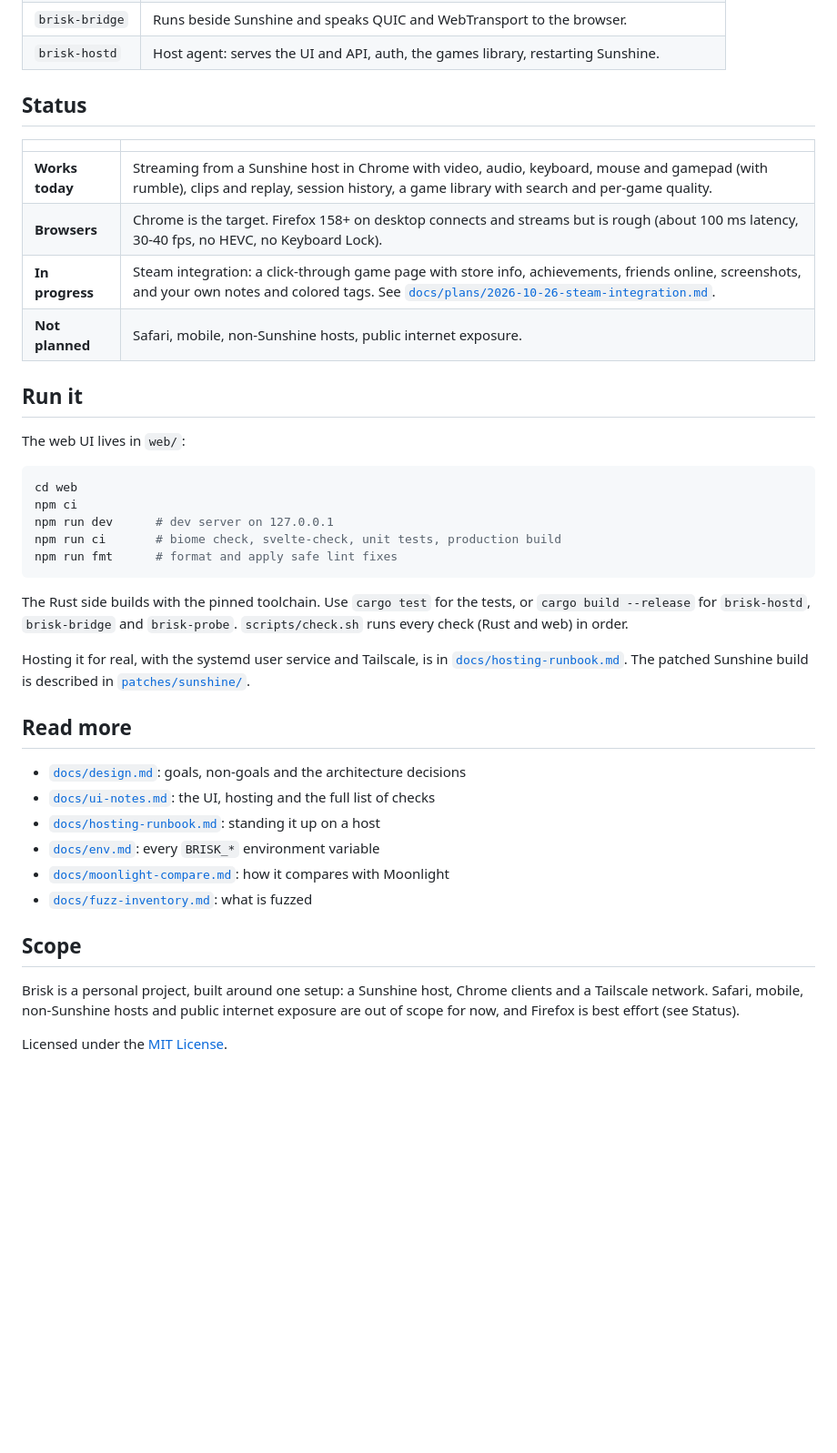
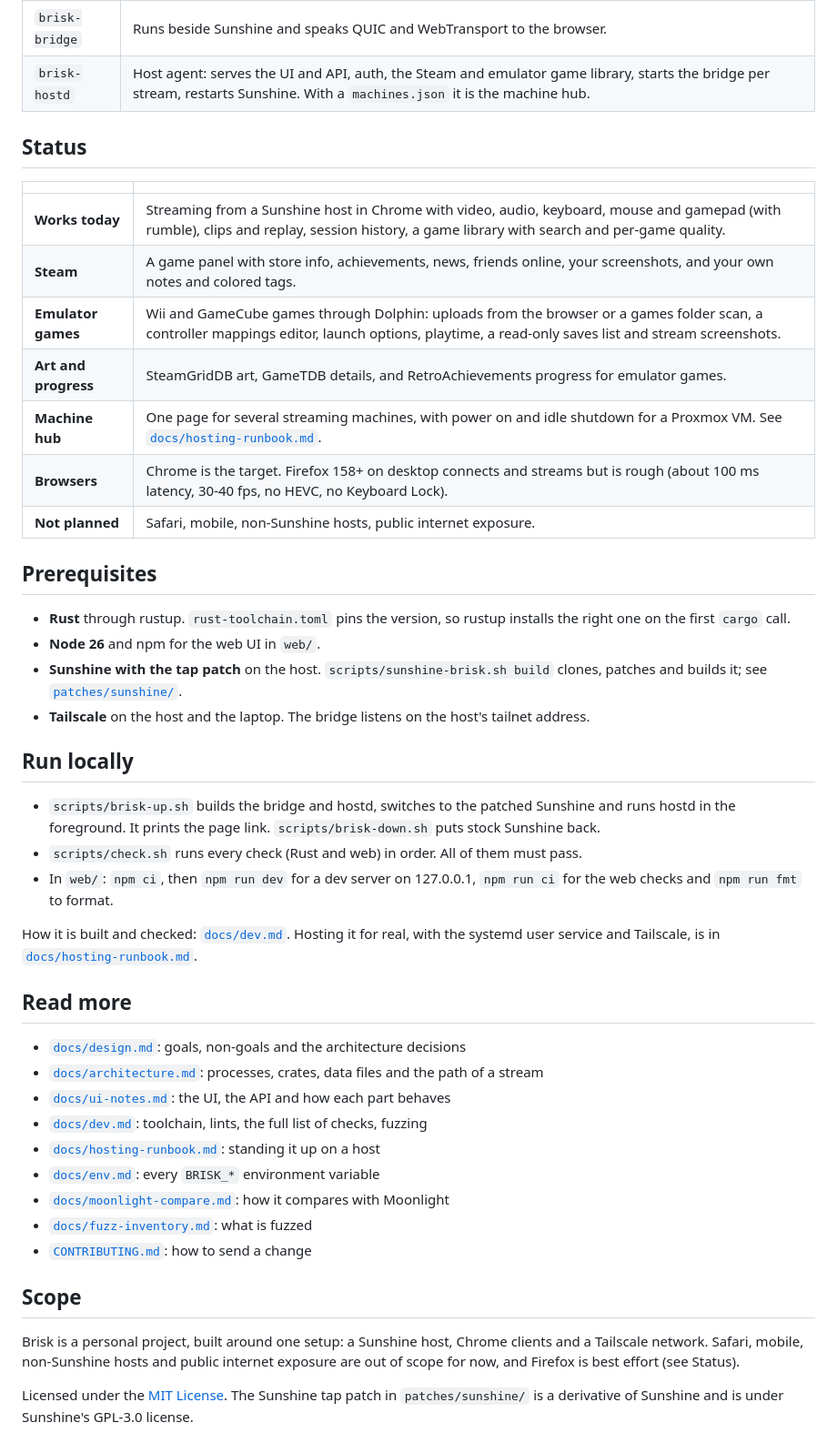
Before and after one commit to Toby-Faucher/brisk, a Markdown page: README.md, the part around the change. Shown at 91% size. Drawn GitHub-style; blank space fills up the shorter version.

Commit message:
README status, prerequisites and run locally; add architecture and contributing docs
Co-Authored-By: Claude Sonnet 5.5 <noreply@anthropic.com>

````diff
--- a/README.md
+++ b/README.md
@@ -49,44 +49,49 @@ It exists because the existing web clients felt laggy and clunky. Brisk aims at
 | `brisk-proto` | Sans-IO protocol: RTSP, RTP, ENet, control messages, audio, pairing. No sockets. Fuzzed. |
 | `brisk-client` | Session client and the `brisk-probe` CLI. |
 | `brisk-bridge` | Runs beside Sunshine and speaks QUIC and WebTransport to the browser. |
-| `brisk-hostd` | Host agent: serves the UI and API, auth, the games library, restarting Sunshine. |
+| `brisk-hostd` | Host agent: serves the UI and API, auth, the Steam and emulator game library, starts the bridge per stream, restarts Sunshine. With a `machines.json` it is the machine hub. |
 
 ## Status
 
 | | |
 |---|---|
 | **Works today** | Streaming from a Sunshine host in Chrome with video, audio, keyboard, mouse and gamepad (with rumble), clips and replay, session history, a game library with search and per-game quality. |
+| **Steam** | A game panel with store info, achievements, news, friends online, your screenshots, and your own notes and colored tags. |
+| **Emulator games** | Wii and GameCube games through Dolphin: uploads from the browser or a games folder scan, a controller mappings editor, launch options, playtime, a read-only saves list and stream screenshots. |
+| **Art and progress** | SteamGridDB art, GameTDB details, and RetroAchievements progress for emulator games. |
+| **Machine hub** | One page for several streaming machines, with power on and idle shutdown for a Proxmox VM. See [`docs/hosting-runbook.md`](docs/hosting-runbook.md#machine-hub). |
 | **Browsers** | Chrome is the target. Firefox 158+ on desktop connects and streams but is rough (about 100 ms latency, 30-40 fps, no HEVC, no Keyboard Lock). |
-| **In progress** | Steam integration: a click-through game page with store info, achievements, friends online, screenshots, and your own notes and colored tags. See [`docs/plans/2026-10-26-steam-integration.md`](docs/plans/2026-10-26-steam-integration.md). |
 | **Not planned** | Safari, mobile, non-Sunshine hosts, public internet exposure. |
 
-## Run it
+## Prerequisites
 
-The web UI lives in `web/`:
+- **Rust** through rustup. `rust-toolchain.toml` pins the version, so rustup installs the right one on the first `cargo` call.
+- **Node 26** and npm for the web UI in `web/`.
+- **Sunshine with the tap patch** on the host. `scripts/sunshine-brisk.sh build` clones, patches and builds it; see [`patches/sunshine/`](patches/sunshine/README.md).
+- **Tailscale** on the host and the laptop. The bridge listens on the host's tailnet address.
 
-```sh
-cd web
-npm ci
-npm run dev      # dev server on 127.0.0.1
-npm run ci       # biome check, svelte-check, unit tests, production build
-npm run fmt      # format and apply safe lint fixes
-```
+## Run locally
 
-The Rust side builds with the pinned toolchain. Use `cargo test` for the tests, or `cargo build --release` for `brisk-hostd`, `brisk-bridge` and `brisk-probe`. `scripts/check.sh` runs every check (Rust and web) in order.
+- `scripts/brisk-up.sh` builds the bridge and hostd, switches to the patched Sunshine and runs hostd in the foreground. It prints the page link. `scripts/brisk-down.sh` puts stock Sunshine back.
+- `scripts/check.sh` runs every check (Rust and web) in order. All of them must pass.
+- In `web/`: `npm ci`, then `npm run dev` for a dev server on 127.0.0.1, `npm run ci` for the web checks and `npm run fmt` to format.
 
-Hosting it for real, with the systemd user service and Tailscale, is in [`docs/hosting-runbook.md`](docs/hosting-runbook.md). The patched Sunshine build is described in [`patches/sunshine/`](patches/sunshine/README.md).
+How it is built and checked: [`docs/dev.md`](docs/dev.md). Hosting it for real, with the systemd user service and Tailscale, is in [`docs/hosting-runbook.md`](docs/hosting-runbook.md).
 
 ## Read more
 
 - [`docs/design.md`](docs/design.md): goals, non-goals and the architecture decisions
-- [`docs/ui-notes.md`](docs/ui-notes.md): the UI, hosting and the full list of checks
+- [`docs/architecture.md`](docs/architecture.md): processes, crates, data files and the path of a stream
+- [`docs/ui-notes.md`](docs/ui-notes.md): the UI, the API and how each part behaves
+- [`docs/dev.md`](docs/dev.md): toolchain, lints, the full list of checks, fuzzing
 - [`docs/hosting-runbook.md`](docs/hosting-runbook.md): standing it up on a host
 - [`docs/env.md`](docs/env.md): every `BRISK_*` environment variable
 - [`docs/moonlight-compare.md`](docs/moonlight-compare.md): how it compares with Moonlight
 - [`docs/fuzz-inventory.md`](docs/fuzz-inventory.md): what is fuzzed
+- [`CONTRIBUTING.md`](CONTRIBUTING.md): how to send a change
 
 ## Scope
 
 Brisk is a personal project, built around one setup: a Sunshine host, Chrome clients and a Tailscale network. Safari, mobile, non-Sunshine hosts and public internet exposure are out of scope for now, and Firefox is best effort (see Status).
 
-Licensed under the [MIT License](LICENSE).
+Licensed under the [MIT License](LICENSE). The Sunshine tap patch in `patches/sunshine/` is a derivative of Sunshine and is under Sunshine's GPL-3.0 license.
````
Also changed, not shown: CONTRIBUTING.md (added, +37 -0 lines), docs/architecture.md (added, +85 -0 lines).
